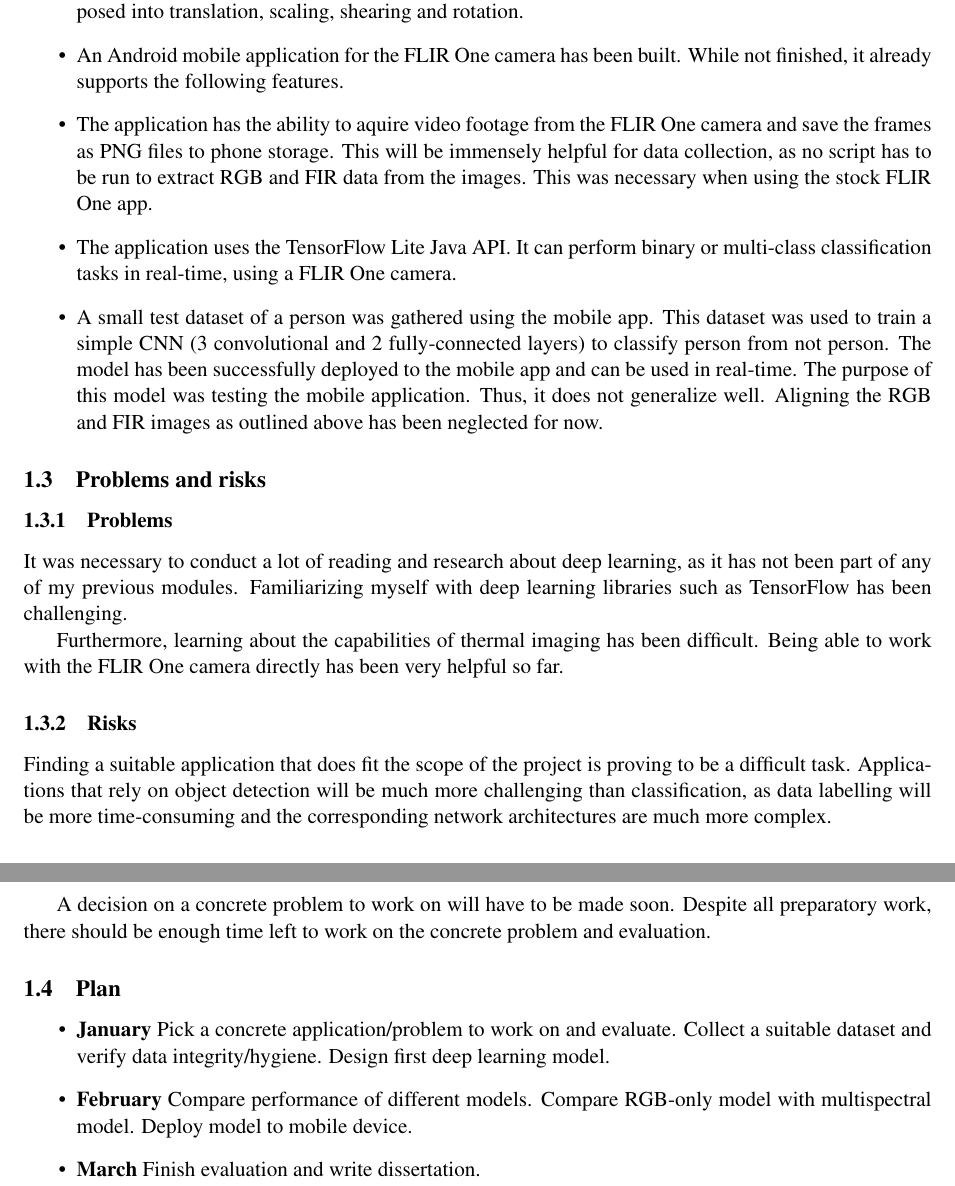
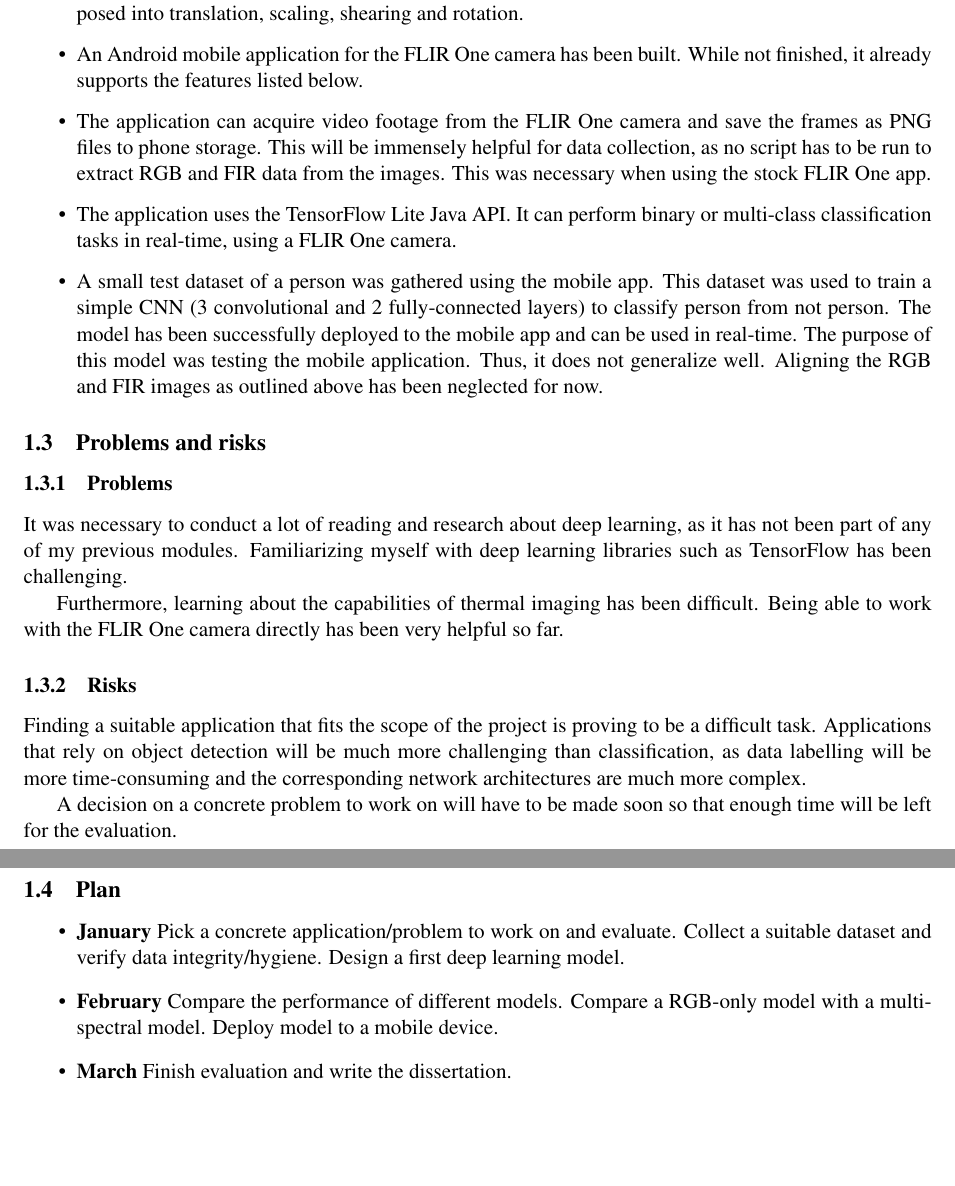
Before and after one commit to Lindronics/honours_project, a LaTeX document (status_report/status_report.tex): two parts of pages 2 and 3 of 3, joined at a grey line, cut so that both start at the same text, the shorter picture padded with empty space. Compiled offline with pdfLaTeX.

Commit message:
Spell-checked status report

```diff
--- a/status_report/status_report.tex
+++ b/status_report/status_report.tex
@@ -44,8 +44,8 @@ This project will have the following aims.
     \item The design of an object detection network (YOLO architecture) was attempted. Whether it will be used depends on the final use case.
     \item The FLIR One Pro camera can take parallel RGB and FIR images. These images seem to not be perfectly aligned. This is problematic as it can make it harder to train a CNN. After some investigation, a linear regression model was trained to determine the affine transformation needed to align the two images.
     \item Further investigation might be necessary to determine how this affine transformation can be decomposed into translation, scaling, shearing and rotation.
-    \item An Android mobile application for the FLIR One camera has been built. While not finished, it already supports the following features.
-    \item The application has the ability to aquire video footage from the FLIR One camera and save the frames as PNG files to phone storage. This will be immensely helpful for data collection, as no script has to be run to extract RGB and FIR data from the images. This was necessary when using the stock FLIR One app.
+    \item An Android mobile application for the FLIR One camera has been built. While not finished, it already supports the features listed below.
+    \item The application can acquire video footage from the FLIR One camera and save the frames as PNG files to phone storage. This will be immensely helpful for data collection, as no script has to be run to extract RGB and FIR data from the images. This was necessary when using the stock FLIR One app.
     \item The application uses the TensorFlow Lite Java API. It can perform binary or multi-class classification tasks in real-time, using a FLIR One camera.
     \item A small test dataset of a person was gathered using the mobile app. This dataset was used to train a simple CNN (3 convolutional and 2 fully-connected layers) to classify person from not person. The model has been successfully deployed to the mobile app and can be used in real-time. The purpose of this model was testing the mobile application. Thus, it does not generalize well. Aligning the RGB and FIR images as outlined above has been neglected for now.
 \end{itemize}
@@ -60,20 +60,17 @@ Furthermore, learning about the capabilities of thermal imaging has been difficu
 
 \subsubsection{Risks}\label{risks}
 
-Finding a suitable application that does fit the scope of the project is proving to be a difficult task.
+Finding a suitable application that fits the scope of the project is proving to be a difficult task.
 Applications that rely on object detection will be much more challenging than classification, as data labelling will be more time-consuming and the corresponding network architectures are much more complex.
 
-A decision on a concrete problem to work on will have to be made soon. Despite all preparatory work, there should be enough time left to work on the concrete problem and evaluation.
+A decision on a concrete problem to work on will have to be made soon so that enough time will be left for the evaluation.
 
 \subsection{Plan}\label{plan}
 
 \begin{itemize}
-    \item \textbf{January} Pick a concrete application/problem to work on and evaluate. Collect a suitable dataset and verify data integrity/hygiene. Design first deep learning model.
-    \item \textbf{February} Compare performance of different models. Compare RGB-only model with multispectral model. Deploy model to mobile device.
-    \item \textbf{March} Finish evaluation and write dissertation.
+    \item \textbf{January} Pick a concrete application/problem to work on and evaluate. Collect a suitable dataset and verify data integrity/hygiene. Design a first deep learning model.
+    \item \textbf{February} Compare the performance of different models. Compare a RGB-only model with a multispectral model. Deploy model to a mobile device.
+    \item \textbf{March} Finish evaluation and write the dissertation.
 \end{itemize}
 
-
-
-
-    \end{document}
+\end{document}
```
Also changed, not shown: status_report/status_report.tex (6 more changed lines).
